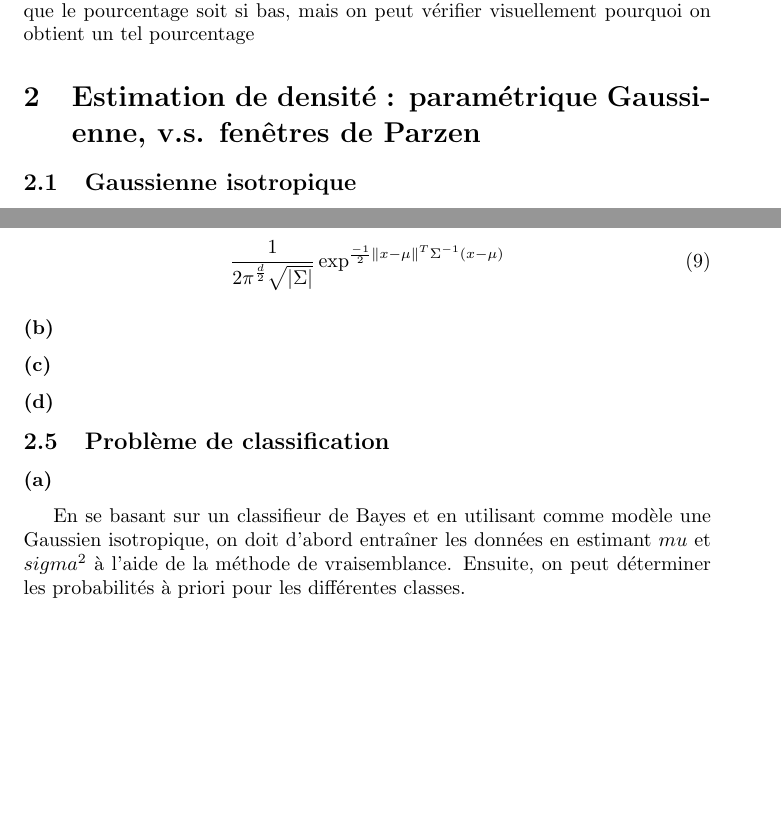
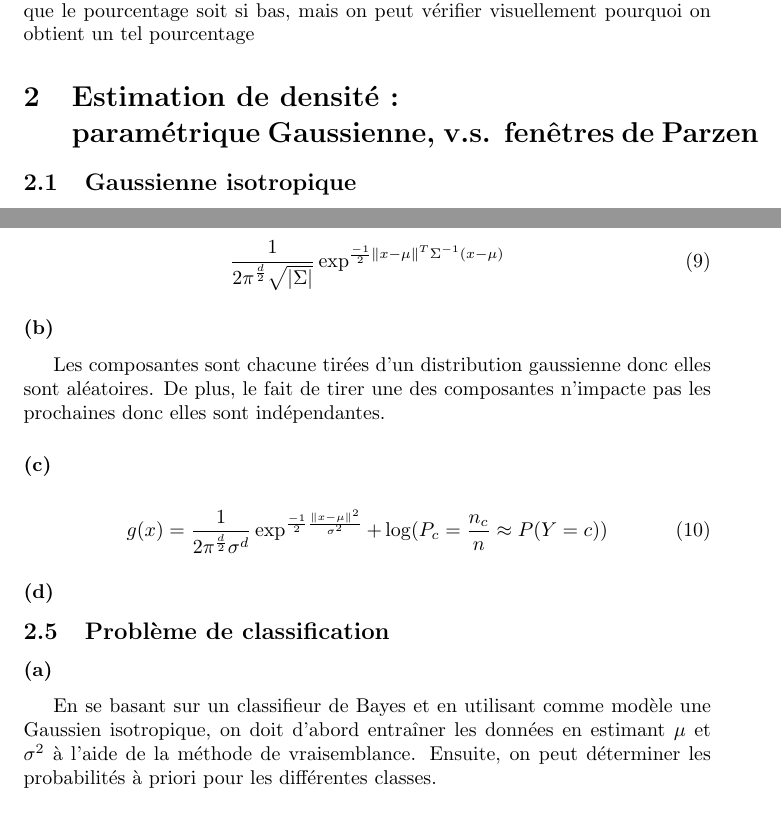
Before and after one commit to AndreLanglais/ift3395_devoir1, a LaTeX document (rapport.tex): two parts of pages 2 and 4 of 4, joined at a grey line, cut so that both start at the same text, the shorter picture padded with empty space. Compiled offline with pdfLaTeX.

Commit message:
Fini jusqu'à question 2.5

```diff
--- a/rapport.tex
+++ b/rapport.tex
@@ -53,8 +53,8 @@
 	 Il peut paraître surprenant que le pourcentage soit si bas, mais on peut vérifier visuellement pourquoi on obtient un tel pourcentage
 
 
-	\section{Estimation de densité : paramétrique Gaussienne,
-		v.s. fenêtres de Parzen}
+	\section{Estimation de densité :
+		\\paramétrique Gaussienne, v.s. fenêtres de Parzen}
 	\subsection{Gaussienne isotropique}
 
 	\subsubsection*{(a)}
@@ -112,16 +112,18 @@
 	\frac{1}{2\pi^{\frac{d}{2}}\sqrt{\vert\Sigma\vert}}\exp^{\frac{-1}{2}\Vert x-\mu\Vert^T{\Sigma^{-1}}(x-\mu)}
 	\end{equation}
 	\subsubsection*{(b)}
-
+	Les composantes sont chacune tirées d'un distribution gaussienne donc elles sont aléatoires. De plus, le fait de tirer une des composantes n'impacte pas les prochaines donc elles sont indépendantes.
 	\subsubsection*{(c)}
-
+	\begin{equation}
+	g(x) = \frac{1}{2\pi^{\frac{d}{2}}\sigma^d}\exp^{\frac{-1}{2}\frac{\Vert x-\mu\Vert^2}{\sigma^2}} +\log(P_c = \frac{n_c}{n} \approx P(Y=c))
+	\end{equation}
 	\subsubsection*{(d)}
 
 
 	\subsection{Problème de classification}
 
 	\subsubsection*{(a)}
-	En se basant sur un classifieur de Bayes et en utilisant comme modèle une Gaussien isotropique, on doit d'abord entraîner les données en estimant $mu$ et $sigma^2$ à l'aide de la méthode de vraisemblance.
+	En se basant sur un classifieur de Bayes et en utilisant comme modèle une Gaussien isotropique, on doit d'abord entraîner les données en estimant $\mu$ et $\sigma^2$ à l'aide de la méthode de vraisemblance.
 	Ensuite, on peut déterminer les probabilités à priori pour les différentes classes.
 
 	\subsubsection*{(b)}
```
